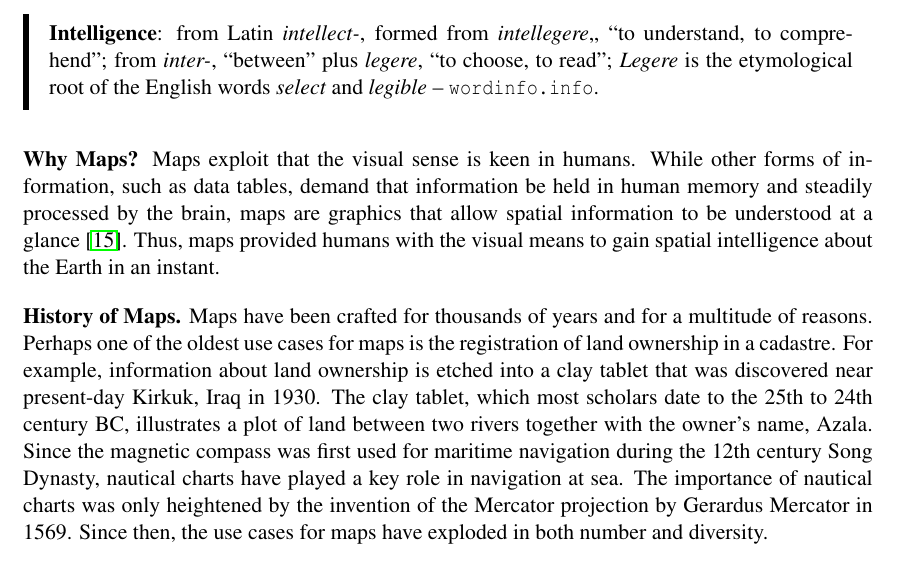
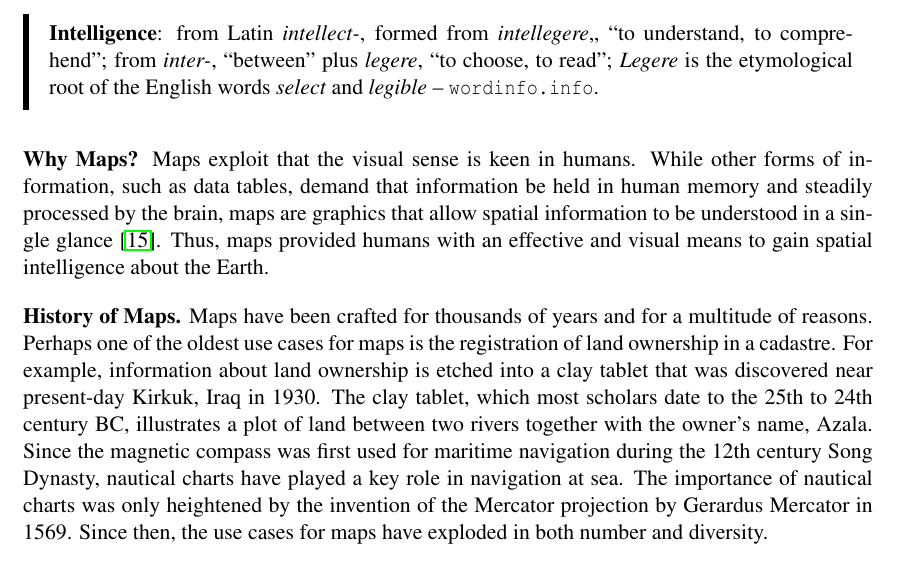
Before and after one commit to skipperkongen/phd-thesis, a LaTeX thesis (thesis.tex): part of page 9 of 111, cut so that both start at the same text. Compiled offline with pdfLaTeX.

Commit message:
i like to write and i cannot lie

```diff
--- a/thesis.tex
+++ b/thesis.tex
@@ -184,7 +184,7 @@ The contributions of the thesis are organized into two orthogonal dimensions. Fi
 \end{emphpar}
 
 \textbf{Why Maps?}
-Maps exploit that the visual sense is keen in humans. While other forms of information, such as data tables, demand that information be held in human memory and steadily processed by the brain, maps are graphics that allow spatial information to be understood at a glance~\cite{bertin1967semiologie}. Thus, maps provided humans with the visual means to gain spatial intelligence about the Earth in an instant.
+Maps exploit that the visual sense is keen in humans. While other forms of information, such as data tables, demand that information be held in human memory and steadily processed by the brain, maps are graphics that allow spatial information to be understood in a single glance~\cite{bertin1967semiologie}. Thus, maps provided humans with an effective and visual means to gain spatial intelligence about the Earth.
 
 \textbf{History of Maps.}
 Maps have been crafted for thousands of years and for a multitude of reasons. Perhaps one of the oldest use cases for maps is the registration of land ownership in a cadastre. For example, information about land ownership is etched into a clay tablet that was discovered near present-day Kirkuk, Iraq in 1930. The clay tablet, which most scholars date to the 25th to 24th century BC, illustrates a plot of land between two rivers together with the owner's name, Azala. Since the magnetic compass was first used for maritime navigation during the 12th century Song Dynasty, nautical charts have played a key role in navigation at sea. The importance of nautical charts was only heightened by the invention of the Mercator projection by Gerardus Mercator in 1569. Since then, the use cases for maps have exploded in both number and diversity.
```
